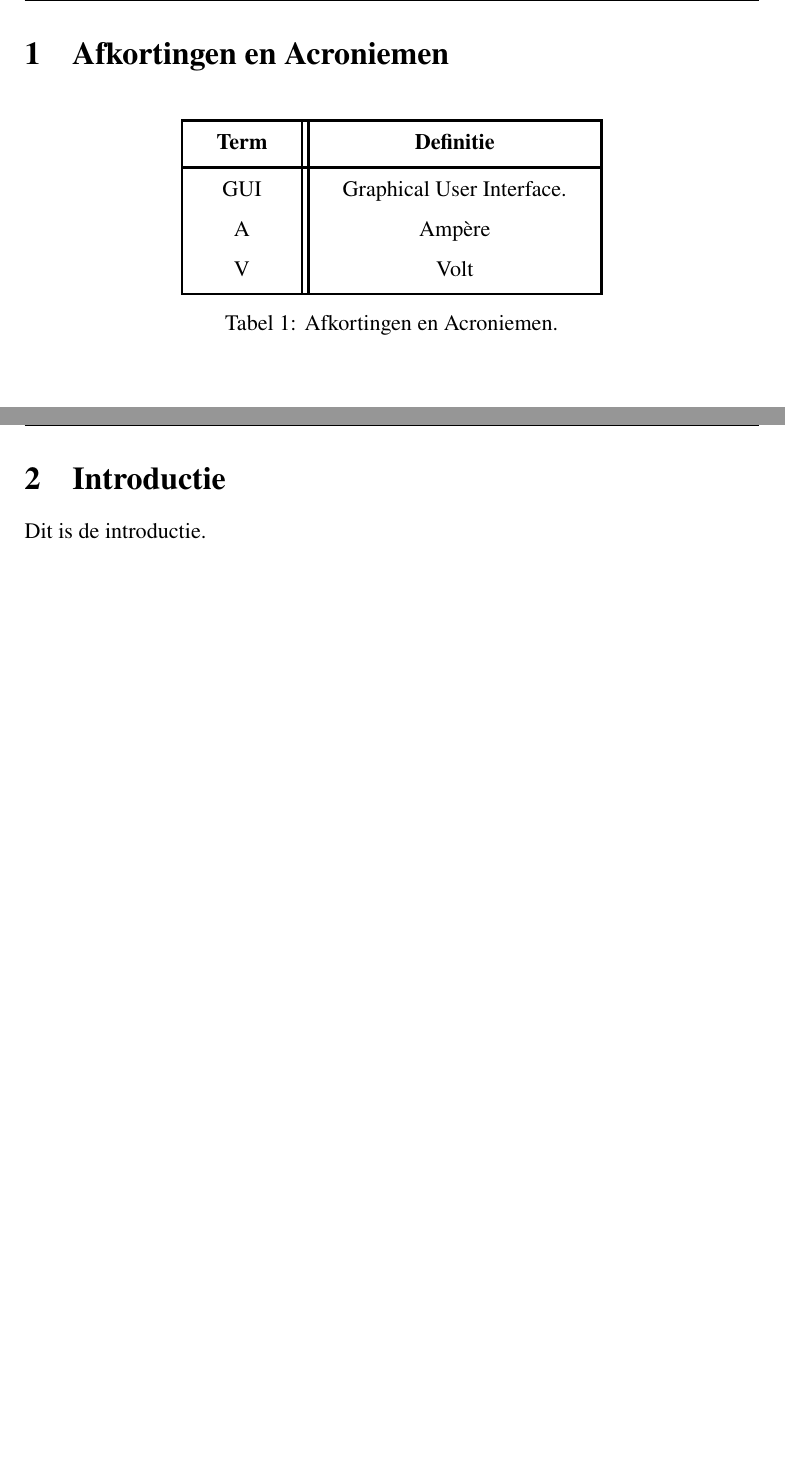
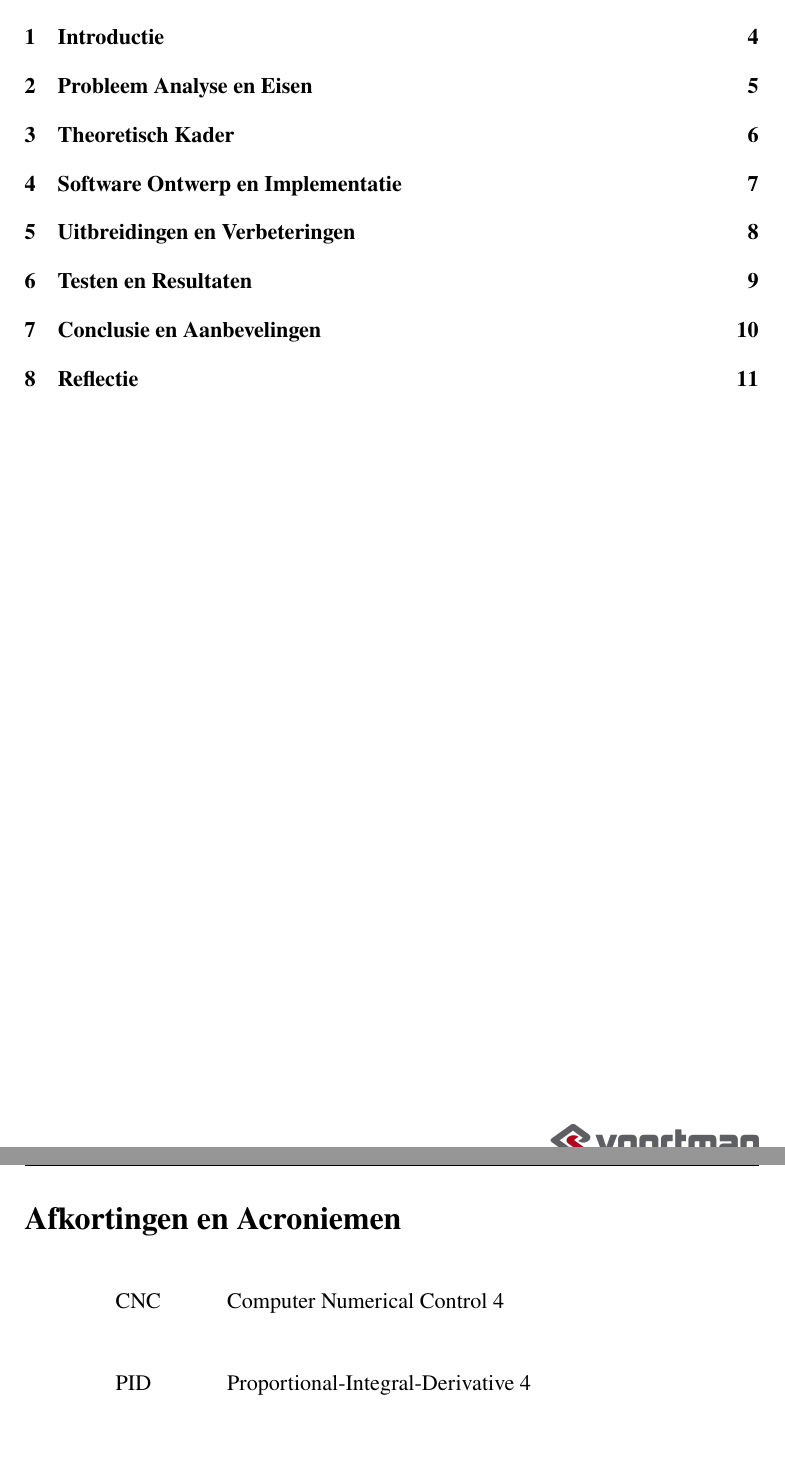
Before and after one commit to stormceesie/VsmRender, a LaTeX document (AfstudeerVerslag.tex, which reads Afkortingen.tex, ConclusieEnAanbevelingen.tex, Introductie.tex): two parts of pages 3 and 4 of 5 before the commit and two parts of pages 3 and 4 of 13 after it, joined at a grey line, cut at the place of the change, the shorter picture padded with empty space. Compiled offline with pdfLaTeX.

Commit message:
Make automatic glossary and add all the chapters

```diff
--- a/Afkortingen.tex
+++ b/Afkortingen.tex
@@ -1,16 +1,3 @@
-\section{Afkortingen en Acroniemen}
 
-\begin{table}[h!]
-	\centering
-	\begin{tabular}{ |c||c|  }
-		\hline
-		\textbf{Term} & \textbf{Definitie} \\ [0.4ex]
-		\hline
-		GUI   & Graphical User Interface. \\
-		A & Ampère \\
-		V & Volt \\ [0.4ex]
-		\hline
-	\end{tabular}
-	\caption{Afkortingen en Acroniemen.}
-	\label{table:Afkortingen}
-\end{table}
+% Definieer afkortingen
+\newacronym{cnc}{CNC}{Computer Numerical Control}
--- a/AfstudeerVerslag.tex
+++ b/AfstudeerVerslag.tex
@@ -14,6 +14,10 @@
 \usepackage{fancyhdr}
 \usepackage{multirow}
 \usepackage[table]{xcolor}
+\usepackage[hidelinks]{hyperref}
+\usepackage[toc, acronym, nomain]{glossaries-extra}
+
+\makeglossaries
 
 \pagestyle{fancy}
 
@@ -37,6 +41,7 @@
 
 \begin{document}
 	\include{TitlePage}
+	\include{Voorwoord}
 	\include{InhoudsOpgave}
 	\include{Afkortingen}
 	\include{Introductie}
@@ -43,2 +53,4 @@
+	\include{ConclusieEnAanbevelingen}
+	\include{Reflectie}
 	\include{ReferencesPage}
 \end{document}
--- /dev/null
+++ b/ConclusieEnAanbevelingen.tex
@@ -0,0 +1 @@
+\section{Conclusie en Aanbevelingen}
--- a/Introductie.tex
+++ b/Introductie.tex
@@ -1,3 +1,3 @@
 \section{Introductie}
 
-Dit is de introductie.
+In dit project wordt gebruik gemaakt van een \gls{cnc}-systeem, waarbij \gls{pid}-regeling wordt toegepast...
--- /dev/null
+++ b/ProbleemAnalyseEnEisen.tex
@@ -0,0 +1 @@
+\section{Probleem Analyse en Eisen}
--- /dev/null
+++ b/SoftwareOntwerpEnImplementatie.tex
@@ -0,0 +1 @@
+\section{Software Ontwerp en Implementatie}
--- /dev/null
+++ b/TestenEnResultaten.tex
@@ -0,0 +1 @@
+\section{Testen en Resultaten}
--- /dev/null
+++ b/UitbreidingenEnVerbeteringen.tex
@@ -0,0 +1 @@
+\section{Uitbreidingen en Verbeteringen}
```
Also changed, not shown: Reflectie.tex (added, +1 -0 lines), TheoretischKader.tex (added, +1 -0 lines), Voorwoord.tex (added, +1 -0 lines), Afkortingen.tex (5 more changed lines), AfstudeerVerslag.tex (5 more changed lines), 1 other file.
